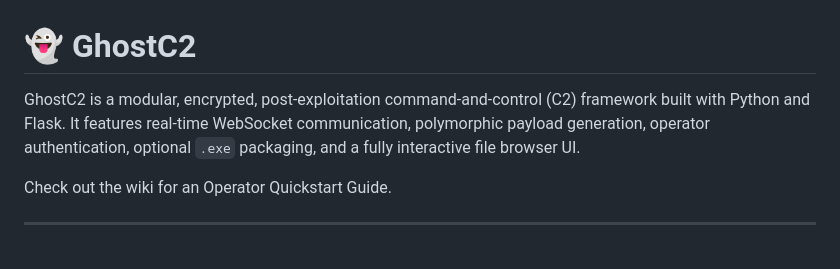
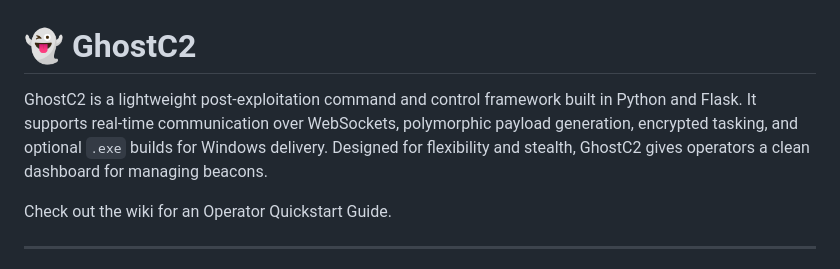
Before and after one commit to wolfwashere/GhostC2, a Markdown page: README.md, the part around the change. Drawn GitHub-style.

```diff
--- a/README.md
+++ b/README.md
@@ -1,6 +1,5 @@
 # 👻 GhostC2
-
-GhostC2 is a modular, encrypted, post-exploitation command-and-control (C2) framework built with Python and Flask. It features real-time WebSocket communication, polymorphic payload generation, operator authentication, optional `.exe` packaging, and a fully interactive file browser UI.
+GhostC2 is a lightweight post-exploitation command and control framework built in Python and Flask. It supports real-time communication over WebSockets, polymorphic payload generation, encrypted tasking, and optional `.exe` builds for Windows delivery. Designed for flexibility and stealth, GhostC2 gives operators a clean dashboard for managing beacons.
 
 Check out the wiki for an Operator Quickstart Guide.
 
```
